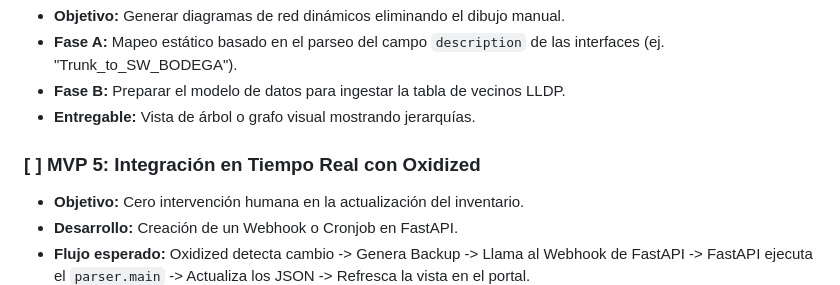
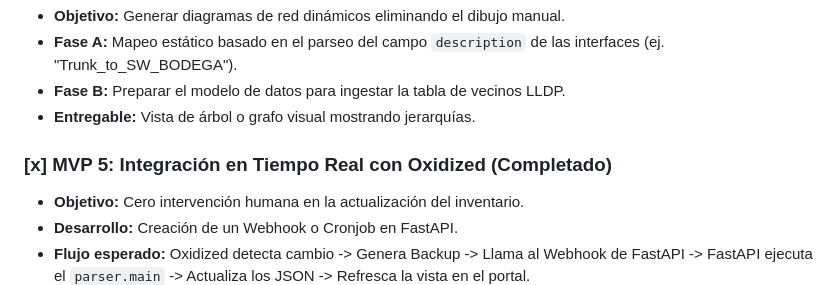
Before and after one commit to Fernandosotomayor/NETWORK-PORTAL, a Markdown page: TODO.md, the part around the change. Rendered like a GitHub page.

Commit message:
Doc: Mark MVP 5 as completed in TODO.md

```diff
--- a/TODO.md
+++ b/TODO.md
@@ -34,7 +34,8 @@
 * **Fase B:** Preparar el modelo de datos para ingestar la tabla de vecinos LLDP.
 * **Entregable:** Vista de árbol o grafo visual mostrando jerarquías.
 
-### [ ] MVP 5: Integración en Tiempo Real con Oxidized
+### [x] MVP 5: Integración en Tiempo Real con Oxidized (Completado)
+
 * **Objetivo:** Cero intervención humana en la actualización del inventario.
 * **Desarrollo:** Creación de un Webhook o Cronjob en FastAPI.
 * **Flujo esperado:** Oxidized detecta cambio -> Genera Backup -> Llama al Webhook de FastAPI -> FastAPI ejecuta el `parser.main` -> Actualiza los JSON -> Refresca la vista en el portal.
```
